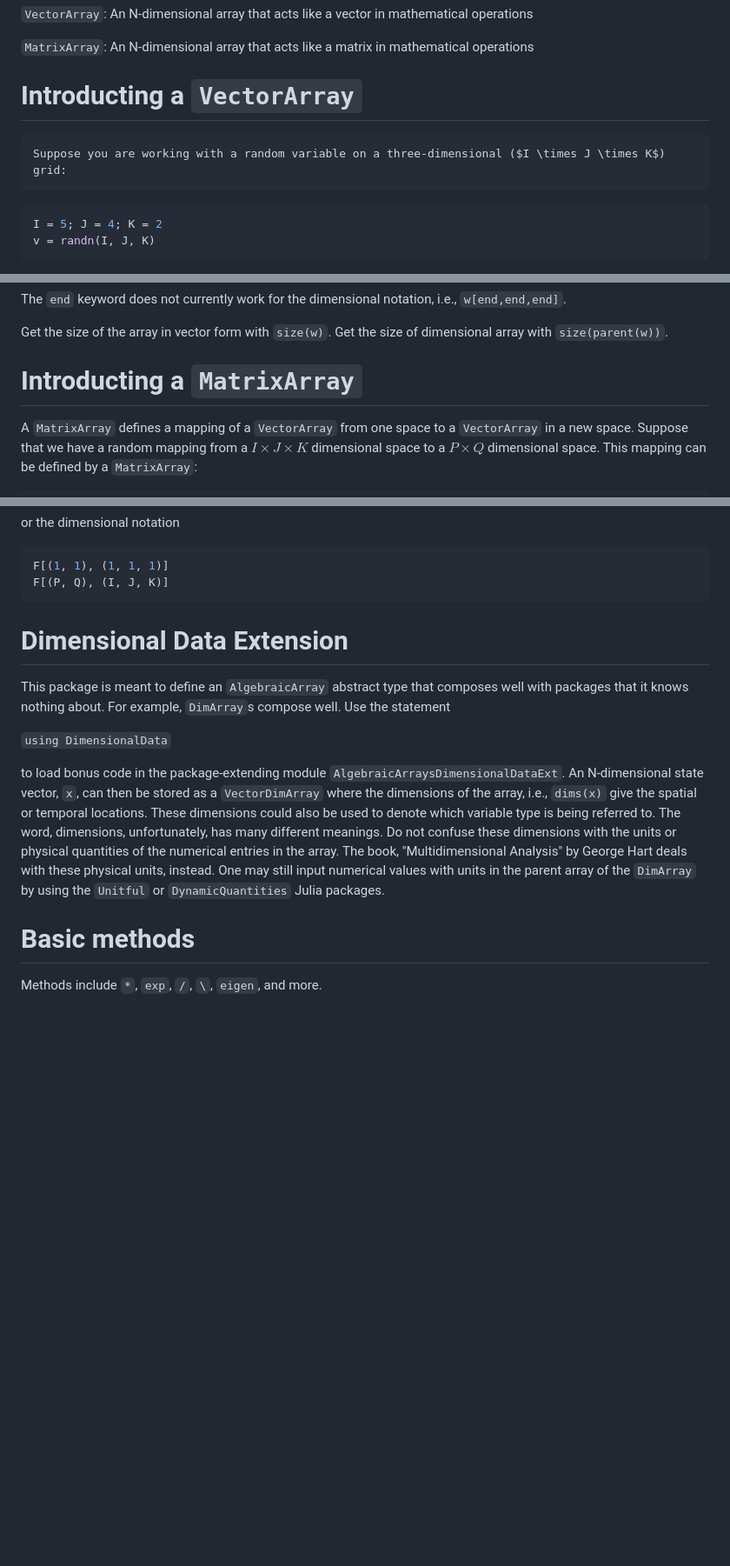
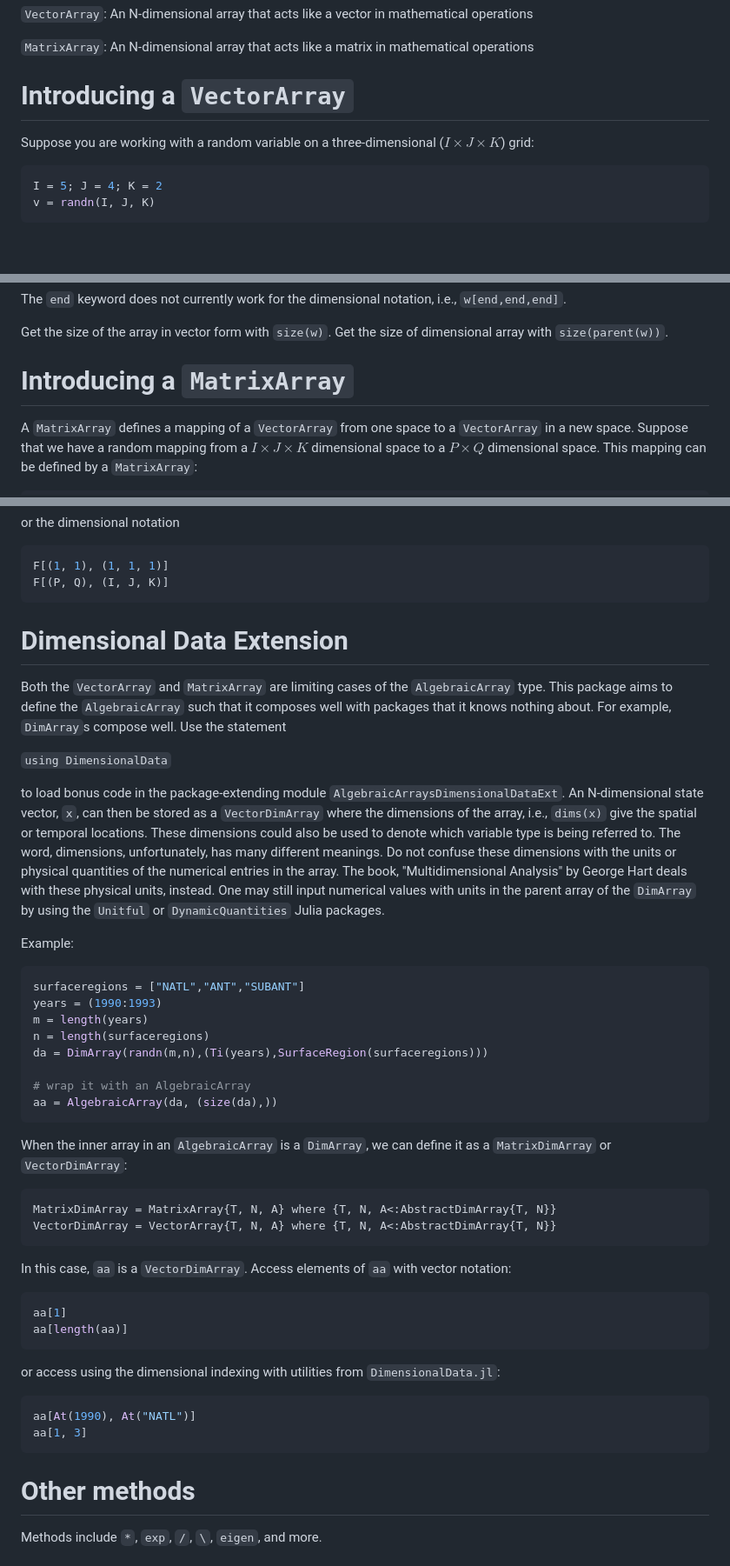
Before and after one commit to ggebbie/AlgebraicArrays.jl, a Markdown page: README.md, 3 parts joined by grey strips. Shown at 87% size. Drawn GitHub-style; blank space fills up the shorter version.

Commit message:
readme for AlgebraicDimArrays

````diff
--- a/README.md
+++ b/README.md
@@ -19,9 +19,9 @@ The Julia package `AlgebraicArrays.jl` aims to do the right thing to permit line
 
 `MatrixArray`: An N-dimensional array that acts like a matrix in mathematical operations
 
-# Introducting a `VectorArray`
+# Introducing a `VectorArray`
 
-	Suppose you are working with a random variable on a three-dimensional ($I \times J \times K$) grid:
+Suppose you are working with a random variable on a three-dimensional ($I \times J \times K$) grid:
 ```julia
 I = 5; J = 4; K = 2
 v = randn(I, J, K)
@@ -74,7 +74,7 @@ The `end` keyword does not currently work for the dimensional notation, i.e., `w
 
 Get the size of the array in vector form with `size(w)`. Get the size of dimensional array with `size(parent(w))`.
 
-# Introducting a `MatrixArray`
+# Introducing a `MatrixArray`
 
 A `MatrixArray` defines a mapping of a `VectorArray` from one space to a `VectorArray` in a new space.
 Suppose that we have a random mapping from a $I \times J \times K$ dimensional space to a $P \times Q$ dimensional space. This mapping can be defined by a `MatrixArray`:
@@ -102,16 +102,47 @@ F[(1, 1), (1, 1, 1)]
 F[(P, Q), (I, J, K)]
 ```
 
-
 # Dimensional Data Extension
 
-This package is meant to define an `AlgebraicArray` abstract type that composes well with packages that it knows nothing about. For example, `DimArray`s compose well. Use the statement
+Both the `VectorArray` and `MatrixArray` are limiting cases of the
+`AlgebraicArray` type. This package aims to define the
+`AlgebraicArray` such that it composes well with packages that it
+knows nothing about. For example, `DimArray`s compose well. Use the
+statement
 
 `using DimensionalData`
 
 to load bonus code in the package-extending module `AlgebraicArraysDimensionalDataExt`. An N-dimensional state vector, `x`, can then be stored as a `VectorDimArray` where the dimensions of the array, i.e., `dims(x)` give the spatial or temporal locations.  These dimensions could also be used to denote which variable type is being referred to. The word, dimensions, unfortunately, has many different meanings. Do not confuse these dimensions with the units or physical quantities of the numerical entries in the array. The book, "Multidimensional Analysis" by George Hart deals with these physical units, instead. One may still input numerical values with units in the parent array of the `DimArray` by using the `Unitful` or `DynamicQuantities` Julia packages.
 
-# Basic methods
+Example:
+```julia
+surfaceregions = ["NATL","ANT","SUBANT"]
+years = (1990:1993)
+m = length(years)
+n = length(surfaceregions)
+da = DimArray(randn(m,n),(Ti(years),SurfaceRegion(surfaceregions)))
+
+# wrap it with an AlgebraicArray
+aa = AlgebraicArray(da, (size(da),))
+```
+
+When the inner array in an `AlgebraicArray` is a `DimArray`, we can define it as a `MatrixDimArray` or `VectorDimArray`:
+```julia
+MatrixDimArray = MatrixArray{T, N, A} where {T, N, A<:AbstractDimArray{T, N}}
+VectorDimArray = VectorArray{T, N, A} where {T, N, A<:AbstractDimArray{T, N}}
+```
+In this case, `aa` is a `VectorDimArray`. Access elements of `aa` with vector notation:
+```julia
+aa[1]
+aa[length(aa)]
+```
+or access using the dimensional indexing with utilities from `DimensionalData.jl`:
+```julia
+aa[At(1990), At("NATL")]
+aa[1, 3]
+```
+
+# Other methods
 
 Methods include `*`, `exp`, `/`, `\`, `eigen`, and more.
 
````
